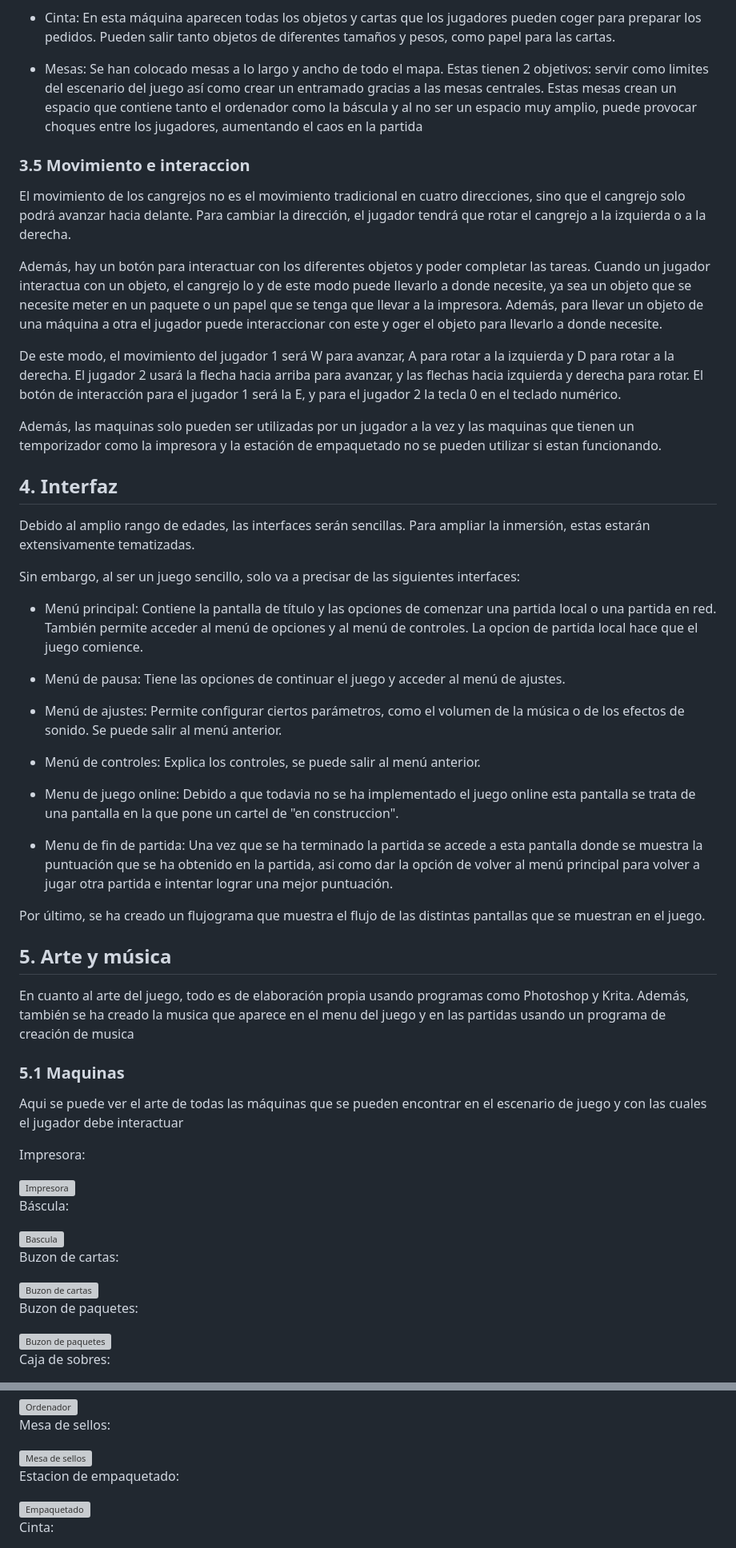
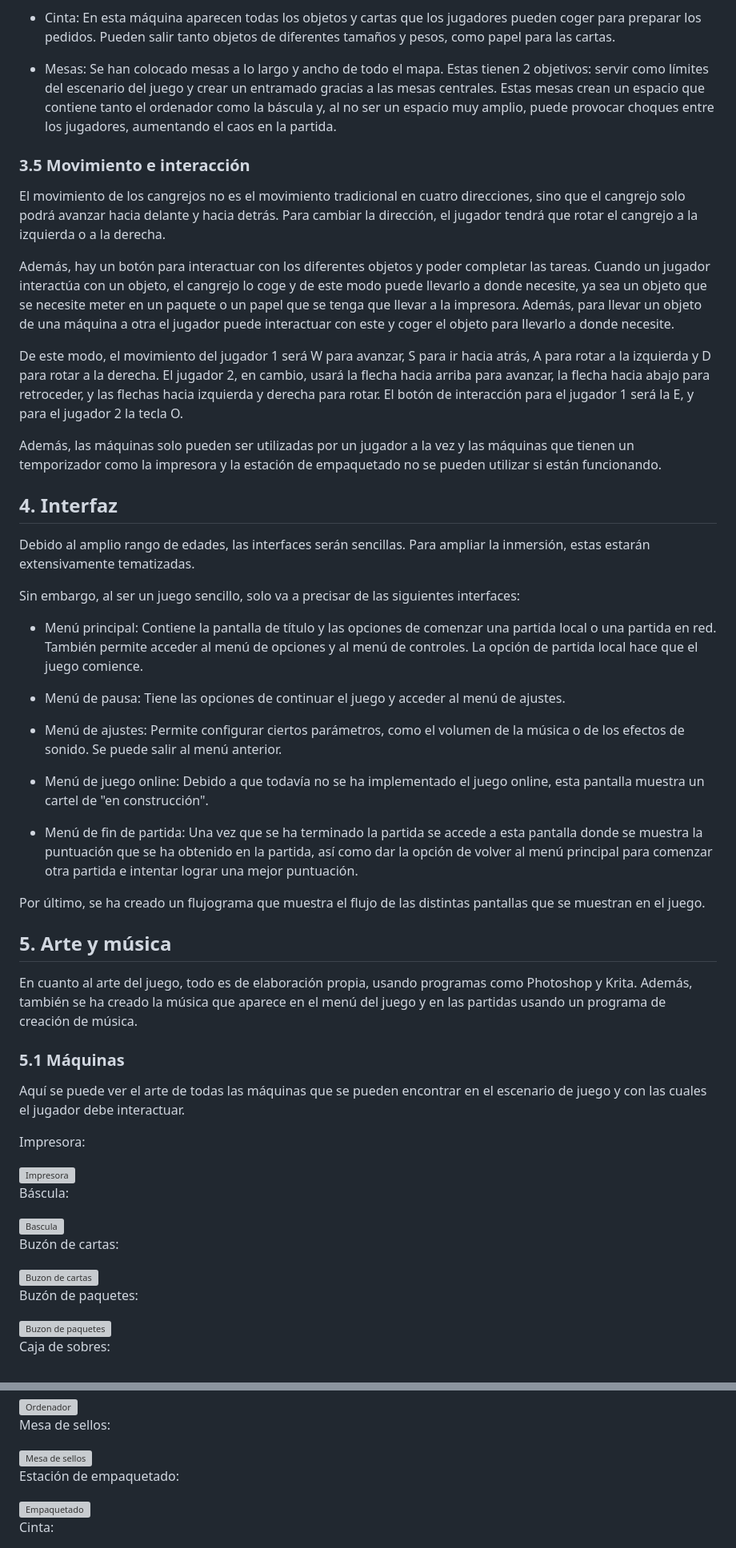
Before and after one commit to MarioGonzalezM/jer_crab-mail, a Markdown page: README.md, 2 parts joined by grey strips. Shown: that part at 80% size. GitHub-like rendering; grey boxes are pictures that could not be loaded.

```diff
--- a/README.md
+++ b/README.md
@@ -151,41 +156,39 @@ En el juego los objetos que se pueden encontrar coinciden con las principales me
 
   - Cinta: En esta máquina aparecen todas los objetos y cartas que los jugadores pueden coger para preparar los pedidos. Pueden salir tanto objetos de diferentes tamaños y pesos, como papel para las cartas.
 
-  - Mesas: Se han colocado mesas a lo largo y ancho de todo el mapa. Estas tienen 2 objetivos: servir como limites del escenario del juego así como crear un entramado gracias a las mesas centrales. Estas mesas crean un espacio que contiene tanto el ordenador como la báscula y al no ser un espacio muy amplio, puede provocar choques entre los jugadores, aumentando el caos en la partida
+  - Mesas: Se han colocado mesas a lo largo y ancho de todo el mapa. Estas tienen 2 objetivos: servir como límites del escenario del juego y crear un entramado gracias a las mesas centrales. Estas mesas crean un espacio que contiene tanto el ordenador como la báscula y, al no ser un espacio muy amplio, puede provocar choques entre los jugadores, aumentando el caos en la partida.
 
-### 3.5 Movimiento e interaccion
-El movimiento de los cangrejos no es el movimiento tradicional en cuatro direcciones, sino que el cangrejo solo podrá avanzar hacia delante. Para cambiar la dirección, el jugador tendrá que rotar el cangrejo a la izquierda o a la derecha.
+### 3.5 Movimiento e interacción
+El movimiento de los cangrejos no es el movimiento tradicional en cuatro direcciones, sino que el cangrejo solo podrá avanzar hacia delante y hacia detrás. Para cambiar la dirección, el jugador tendrá que rotar el cangrejo a la izquierda o a la derecha.
 
-Además, hay un botón para interactuar con los diferentes objetos y poder completar las tareas. Cuando un jugador interactua con un objeto, el cangrejo lo y de este modo puede llevarlo a donde necesite, ya sea un objeto que se necesite meter en un paquete o un papel que se tenga que llevar a la impresora. Además, para llevar un objeto de una máquina a otra el jugador puede interaccionar con este y oger el objeto para llevarlo a donde necesite.
+Además, hay un botón para interactuar con los diferentes objetos y poder completar las tareas. Cuando un jugador interactúa con un objeto, el cangrejo lo coge y de este modo puede llevarlo a donde necesite, ya sea un objeto que se necesite meter en un paquete o un papel que se tenga que llevar a la impresora. Además, para llevar un objeto de una máquina a otra el jugador puede interactuar con este y coger el objeto para llevarlo a donde necesite.
 
-De este modo, el movimiento del jugador 1 será W para avanzar, A para rotar a la izquierda y D para rotar a la derecha. El jugador 2 usará la flecha hacia arriba para avanzar, y las flechas hacia izquierda y derecha para rotar. El botón de interacción para el jugador 1 será la E, y para el jugador 2 la tecla 0 en el teclado numérico.
+De este modo, el movimiento del jugador 1 será W para avanzar, S para ir hacia atrás, A para rotar a la izquierda y D para rotar a la derecha. El jugador 2, en cambio, usará la flecha hacia arriba para avanzar, la flecha hacia abajo para retroceder, y las flechas hacia izquierda y derecha para rotar. El botón de interacción para el jugador 1 será la E, y para el jugador 2 la tecla O.
 
-Además, las maquinas solo pueden ser utilizadas por un jugador a la vez y las maquinas que tienen un temporizador como la impresora y la estación de empaquetado no se pueden utilizar si estan funcionando.
+Además, las máquinas solo pueden ser utilizadas por un jugador a la vez y las máquinas que tienen un temporizador como la impresora y la estación de empaquetado no se pueden utilizar si están funcionando.
 
 ## 4. Interfaz
 Debido al amplio rango de edades, las interfaces serán sencillas. Para ampliar la inmersión, estas estarán extensivamente tematizadas.
 
 Sin embargo, al ser un juego sencillo, solo va a precisar de las siguientes interfaces:
 
-  - Menú principal: Contiene la pantalla de título y las opciones de comenzar una partida local o una partida en red. También permite acceder al menú de opciones y al menú de controles. La opcion de partida local hace que el juego comience.
+  - Menú principal: Contiene la pantalla de título y las opciones de comenzar una partida local o una partida en red. También permite acceder al menú de opciones y al menú de controles. La opción de partida local hace que el juego comience.
 
   - Menú de pausa: Tiene las opciones de continuar el juego y acceder al menú de ajustes.
 
   - Menú de ajustes: Permite configurar ciertos parámetros, como el volumen de la música o de los efectos de sonido. Se puede salir al menú anterior.
 
-  - Menú de controles: Explica los controles, se puede salir al menú anterior.
+  - Menú de juego online: Debido a que todavía no se ha implementado el juego online, esta pantalla muestra un cartel de "en construcción".
 
-  - Menu de juego online: Debido a que todavia no se ha implementado el juego online esta pantalla se trata de una pantalla en la que pone un cartel de "en construccion".
-
-  - Menu de fin de partida: Una vez que se ha terminado la partida se accede a esta pantalla donde se muestra la puntuación que se ha obtenido en la partida, asi como dar la opción de volver al menú principal para volver a jugar otra partida e intentar lograr una mejor puntuación.
+  - Menú de fin de partida: Una vez que se ha terminado la partida se accede a esta pantalla donde se muestra la puntuación que se ha obtenido en la partida, así como dar la opción de volver al menú principal para comenzar otra partida e intentar lograr una mejor puntuación.
 
 Por último, se ha creado un flujograma que muestra el flujo de las distintas pantallas que se muestran en el juego.
 
 ## 5. Arte y música
-En cuanto al arte del juego, todo es de elaboración propia usando programas como Photoshop y Krita. Además, también se ha creado la musica que aparece en el menu del juego y en las partidas usando un programa de creación de musica
+En cuanto al arte del juego, todo es de elaboración propia, usando programas como Photoshop y Krita. Además, también se ha creado la música que aparece en el menú del juego y en las partidas usando un programa de creación de música.
 
-### 5.1 Maquinas
-Aqui se puede ver el arte de todas las máquinas que se pueden encontrar en el escenario de juego y con las cuales el jugador debe interactuar
+### 5.1 Máquinas
+Aquí se puede ver el arte de todas las máquinas que se pueden encontrar en el escenario de juego y con las cuales el jugador debe interactuar.
 
 Impresora:
 
@@ -195,11 +198,11 @@ Báscula:
 
 <img src="Assets_GDD/bascula.png" alt="Bascula" width=50% height=50%>
 
-Buzon de cartas:
+Buzón de cartas:
 
 <img src="Assets_GDD/BuzonCartas.png" alt="Buzon de cartas" width=50% height=50%>
 
-Buzon de paquetes:
+Buzón de paquetes:
 
 <img src="Assets_GDD/BuzonPaquetes.png" alt="Buzon de paquetes" width=50% height=50%>
 
@@ -215,7 +218,7 @@ Mesa de sellos:
 
 <img src="Assets_GDD/mesaSellos.png" alt="Mesa de sellos" width=50% height=50%>
 
-Estacion de empaquetado:
+Estación de empaquetado:
 
 <img src="Assets_GDD/Empaquetado.png" alt="Empaquetado" width=50% height=50%>
 
```
Also changed, not shown: other parts of README.md (+65 -60 lines).
